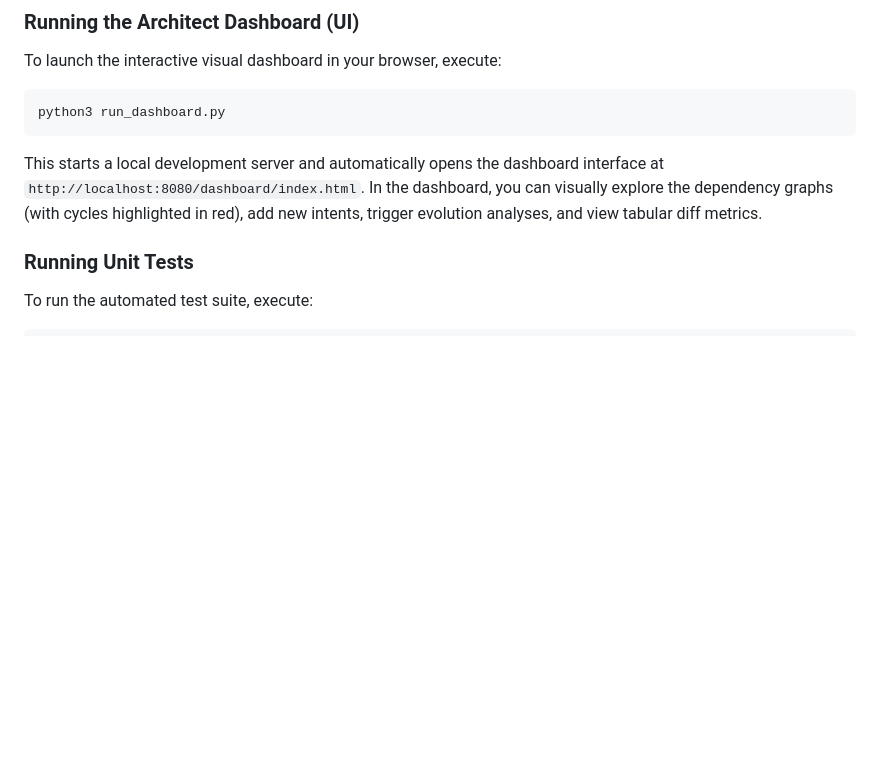
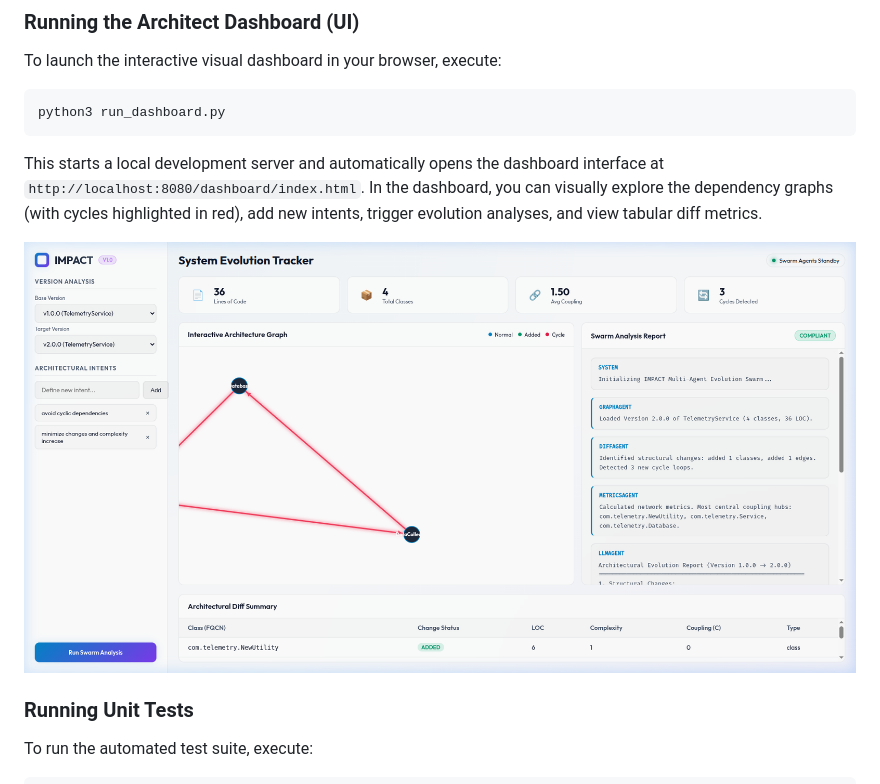
Before and after one commit to KathiraveluLab/IMPACT, a Markdown page: README.md, the part around the change. Drawn GitHub-style; pictures changed too: docs/dashboard_screenshot.png (added); blank space fills up the shorter version.

Commit message:
Add a dashboard screenshot.

```diff
--- a/README.md
+++ b/README.md
@@ -78,6 +78,9 @@ python3 run_dashboard.py
 
 This starts a local development server and automatically opens the dashboard interface at `http://localhost:8080/dashboard/index.html`. In the dashboard, you can visually explore the dependency graphs (with cycles highlighted in red), add new intents, trigger evolution analyses, and view tabular diff metrics.
 
+![IMPACT Architect Dashboard UI](docs/dashboard_screenshot.png)
+
+
 ### Running Unit Tests
 
 To run the automated test suite, execute:
```
Also changed, not shown: 2 other files.
